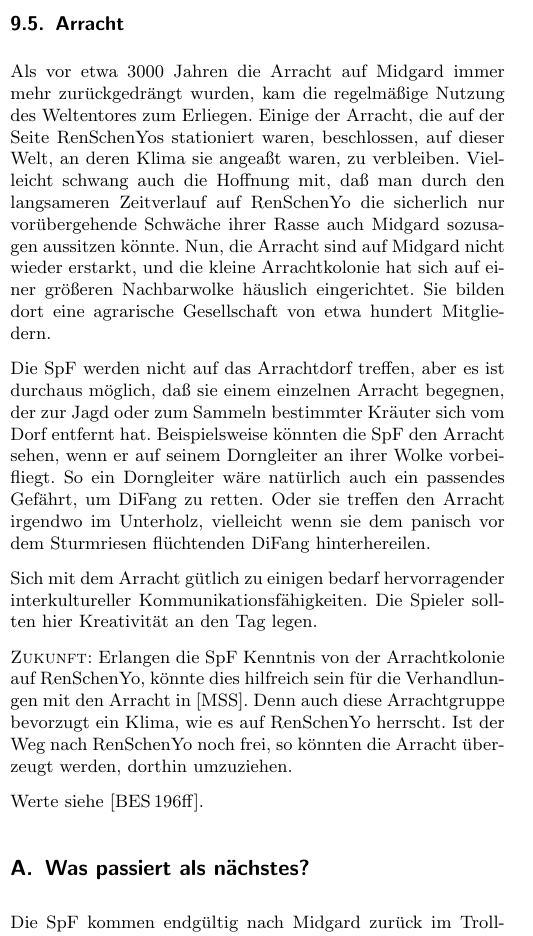
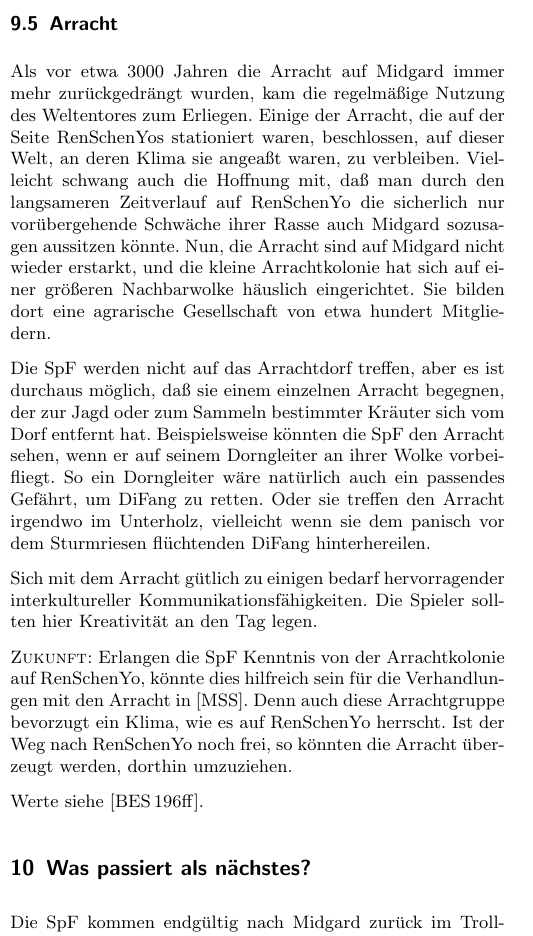
Before and after one commit to beorn7/midgard-szenarien, a LaTeX document (bester_ginseng_aus_yü/text.tex): part of one column of page 18 of 23, cut so that both start at the same text. Compiled offline with pdfLaTeX.

Commit message:
Anhang in normale Sections umgewandelt.
Anhang funktioniert mit scrartcl nicht wirklich.

```diff
--- a/bester_ginseng_aus_yü/text.tex
+++ b/bester_ginseng_aus_yü/text.tex
@@ -1798,7 +1798,7 @@ so könnten die Arracht überzeugt werden, dorthin umzuziehen.
 
 Werte siehe [BES\,196ff].
 
-\appendix
+%\appendix
 
 \section{Was passiert als nächstes?}
 
```
